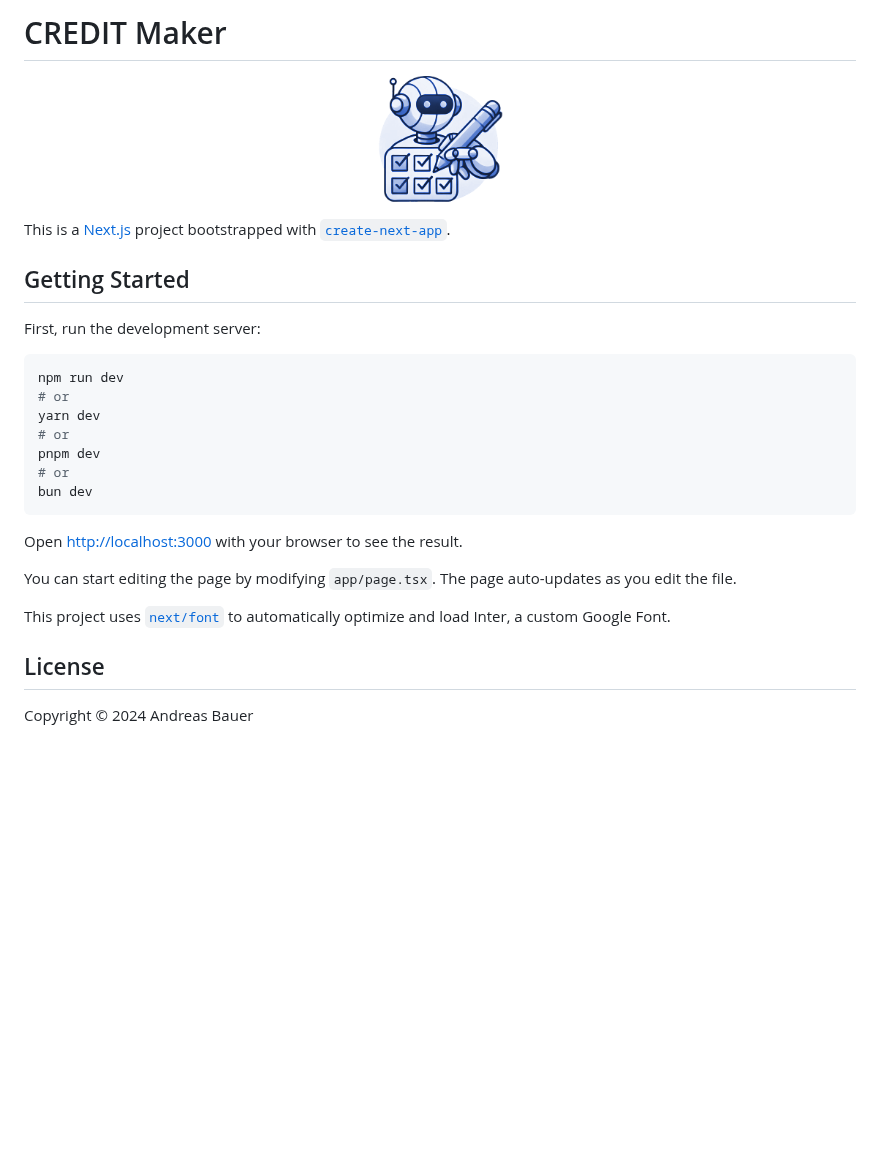
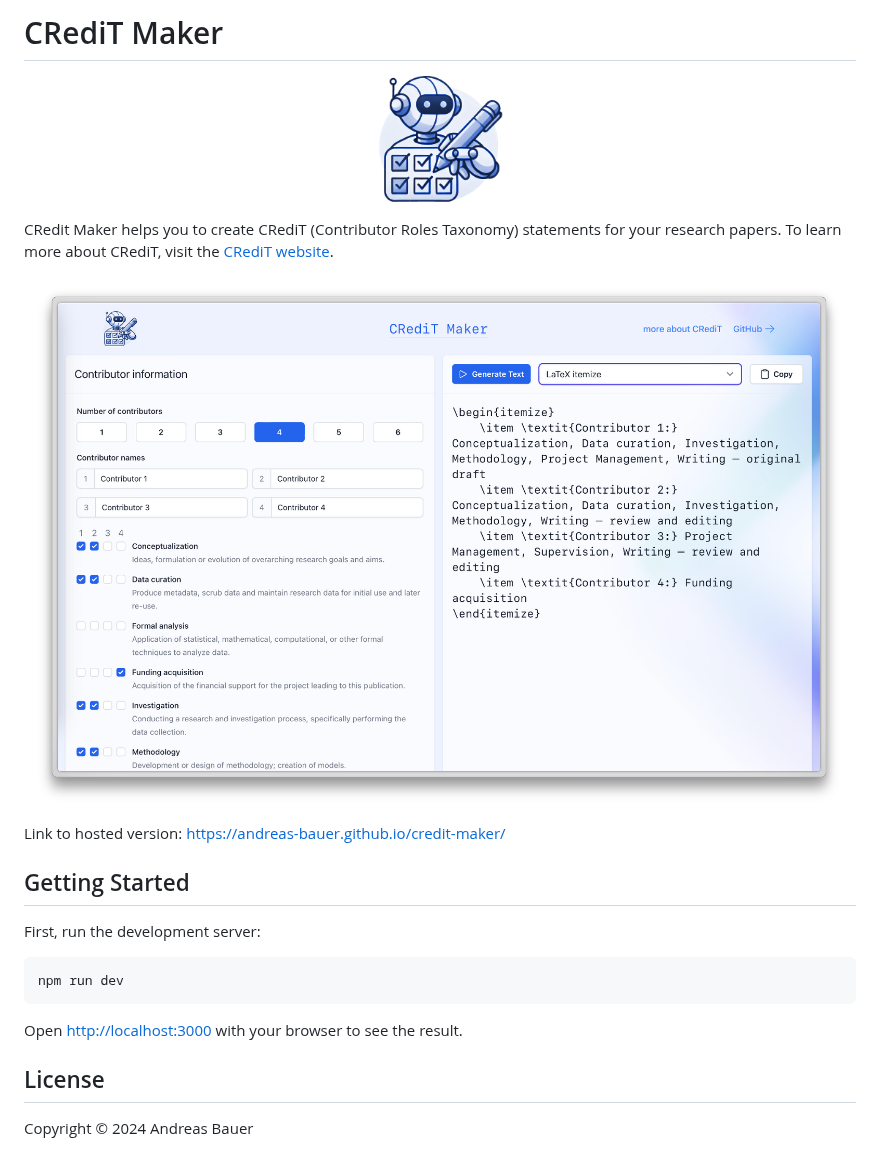
Before and after one commit to andreas-bauer/credit-maker, a Markdown page: README.md, the part around the change. GitHub-like rendering; pictures changed too: screenshot.png (added); blank space fills up the shorter version.

Commit message:
Adjust README and add screenshot (#6)

````diff
--- a/README.md
+++ b/README.md
@@ -1,8 +1,14 @@
-# CREDIT Maker
+# CRediT Maker
 
 <p align="center"><img src="./src/images/robot-logo128.png"></p>
 
-This is a [Next.js](https://nextjs.org/) project bootstrapped with [`create-next-app`](https://github.com/vercel/next.js/tree/canary/packages/create-next-app).
+CRedit Maker helps you to create CRediT (Contributor Roles Taxonomy) statements for your research papers.
+To learn more about CRediT, visit the [CRediT website](https://credit.niso.org/).
+
+<p align="center"><img src="screenshot.png"></p>
+
+Link to hosted version:
+[https://andreas-bauer.github.io/credit-maker/](https://andreas-bauer.github.io/credit-maker/)
 
 ## Getting Started
 
@@ -10,19 +16,9 @@ First, run the development server:
 
 ```bash
 npm run dev
-# or
-yarn dev
-# or
-pnpm dev
-# or
-bun dev
 ```
 
 Open [http://localhost:3000](http://localhost:3000) with your browser to see the result.
-
-You can start editing the page by modifying `app/page.tsx`. The page auto-updates as you edit the file.
-
-This project uses [`next/font`](https://nextjs.org/docs/basic-features/font-optimization) to automatically optimize and load Inter, a custom Google Font.
 
 ## License
 
````
